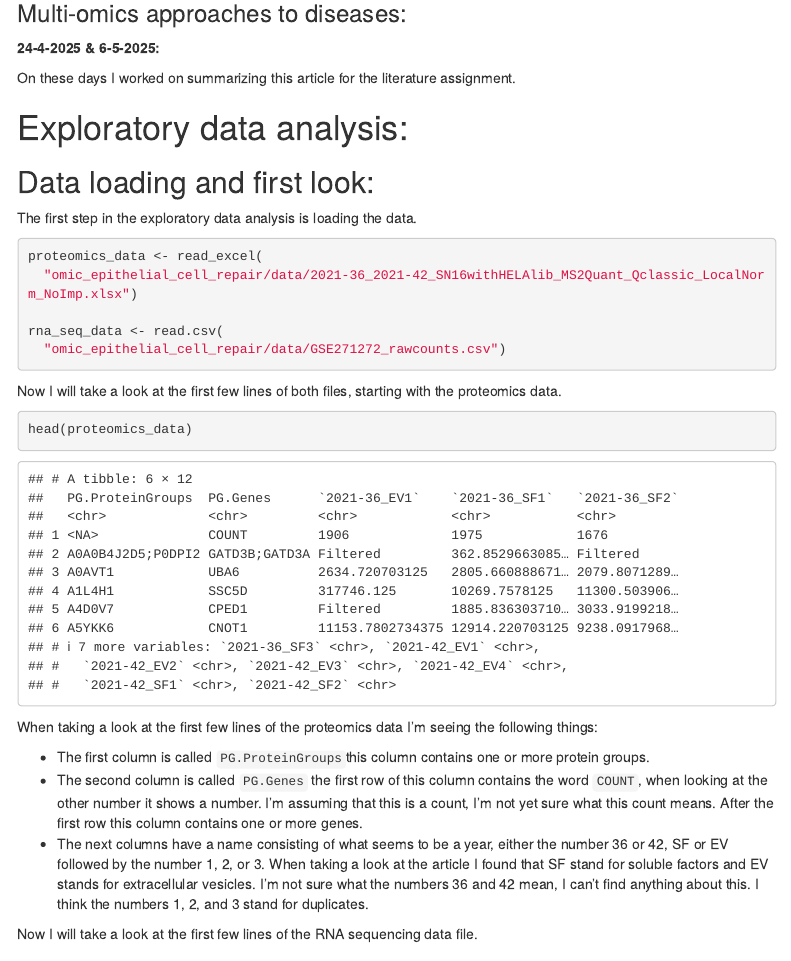
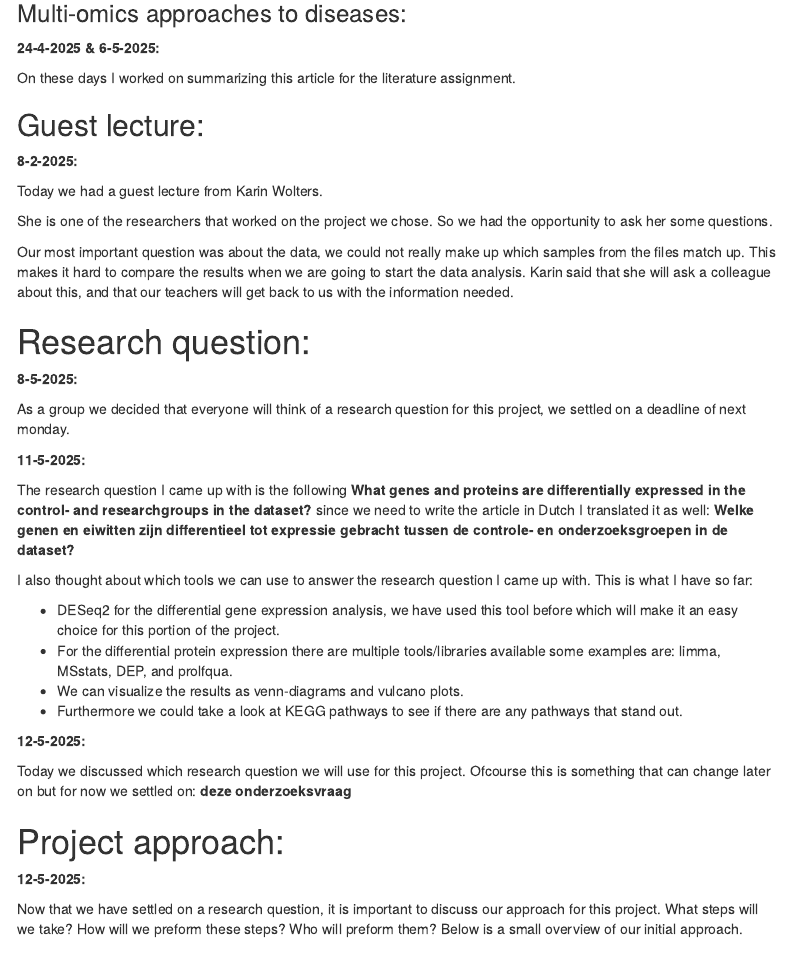
Before and after one commit to Ivarlottman/omic_epithelial_cell_repair, an R Markdown document (Logfiles/logfile_mirte.Rmd): the page in a window 1100 px wide, from 2560 px down. Rendered offline with R 4.5, knitr and Pandoc, with nearby package versions; menus at the side of the page are left out.

Commit message:
Update log: research question

```diff
--- a/Logfiles/logfile_mirte.Rmd
+++ b/Logfiles/logfile_mirte.Rmd
@@ -132,6 +132,43 @@ On these days I worked on summarizing this article for the literature assignment
 
 On these days I worked on summarizing this article for the literature assignment.
 
+## Guest lecture:
+
+**8-2-2025:**
+
+Today we had a guest lecture from Karin Wolters.
+
+She is one of the researchers that worked on the project we chose. So we had the opportunity to ask her some questions.
+
+Our most important question was about the data, we could not really make up which samples from the files match up. This makes it hard to compare the results when we are going to start the data analysis. Karin said that she will ask a colleague about this, and that our teachers will get back to us with the information needed.
+
+# Research question:
+
+**8-5-2025:**
+
+As a group we decided that everyone will think of a research question for this project, we settled on a deadline of next monday.
+
+**11-5-2025:**
+
+The research question I came up with is the following __What genes and proteins are differentially expressed in the control- and researchgroups in the dataset?__ since we need to write the article in Dutch I translated it as well: __Welke genen en eiwitten zijn differentieel tot expressie gebracht tussen de controle- en onderzoeksgroepen in de dataset?__
+
+I also thought about which tools we can use to answer the research question I came up with. This is what I have so far:
+
+- DESeq2 for the differential gene expression analysis, we have used this tool before which will make it an easy choice for this portion of the project.
+- For the differential protein expression there are multiple tools/libraries available some examples are: limma, MSstats, DEP, and prolfqua.
+- We can visualize the results as venn-diagrams and vulcano plots.
+- Furthermore we could take a look at KEGG pathways to see if there are any pathways that stand out.
+
+**12-5-2025:**
+
+Today we discussed which research question we will use for this project. Ofcourse this is something that can change later on but for now we settled on: __deze onderzoeksvraag__
+
+# Project approach:
+
+**12-5-2025:**
+
+Now that we have settled on a research question, it is important to discuss our approach for this project. What steps will we take? How will we preform these steps? Who will preform them? Below is a small overview of our initial approach.
+
 # Exploratory data analysis:
 
 ## Data loading and first look:
```
